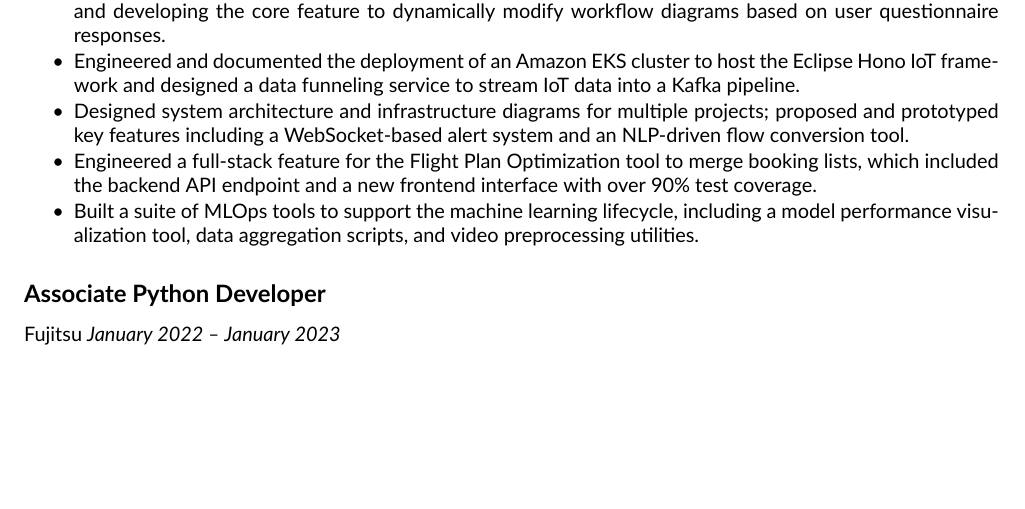
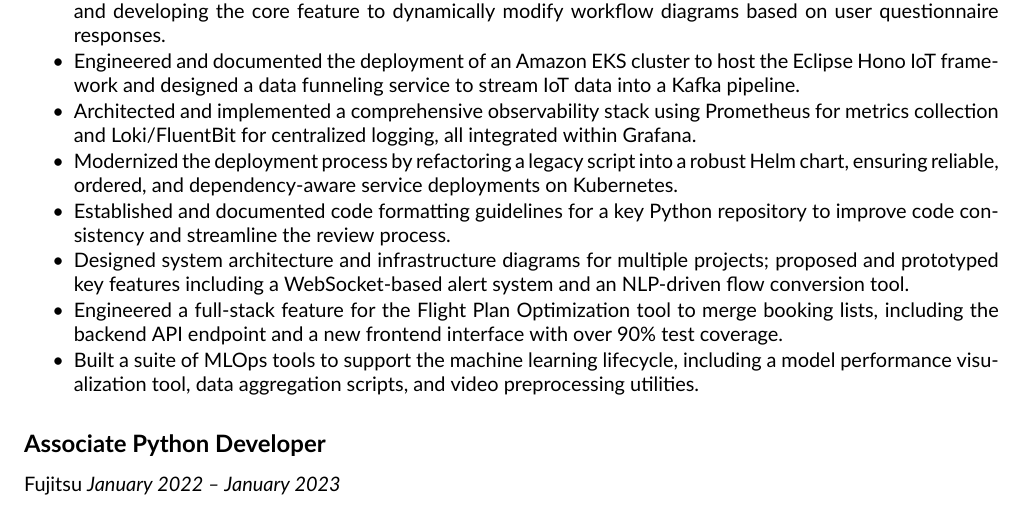
Before and after one commit to MuskoM/RESUME, a LaTeX document (index.tex): part of page 1 of 2, cut so that both start at the same text, the shorter picture padded with empty space. Compiled offline with XeLaTeX.

Commit message:
Update the software developer work experience based on new accomplishments

```diff
--- a/index.tex
+++ b/index.tex
@@ -60,8 +60,11 @@ Results-driven Software Developer with over 3 years of experience in architectin
     \item For the Video Analytics project, developed custom object detection models (YOLOx) and behavior detection models using a Few-Shot Learning approach for CCTV analysis.
     \item Led a team of 3 developers on the Guided Workflow Creator project, establishing the initial configuration and developing the core feature to dynamically modify workflow diagrams based on user questionnaire responses.
     \item Engineered and documented the deployment of an Amazon EKS cluster to host the Eclipse Hono IoT framework and designed a data funneling service to stream IoT data into a Kafka pipeline.
+    \item Architected and implemented a comprehensive observability stack using Prometheus for metrics collection and Loki/FluentBit for centralized logging, all integrated within Grafana.
+    \item Modernized the deployment process by refactoring a legacy script into a robust Helm chart, ensuring reliable, ordered, and dependency-aware service deployments on Kubernetes.
+    \item Established and documented code formatting guidelines for a key Python repository to improve code consistency and streamline the review process.
     \item Designed system architecture and infrastructure diagrams for multiple projects; proposed and prototyped key features including a WebSocket-based alert system and an NLP-driven flow conversion tool.
-    \item Engineered a full-stack feature for the Flight Plan Optimization tool to merge booking lists, which included the backend API endpoint and a new frontend interface with over 90\% test coverage.
+    \item Engineered a full-stack feature for the Flight Plan Optimization tool to merge booking lists, including the backend API endpoint and a new frontend interface with over 90\% test coverage.
     \item Built a suite of MLOps tools to support the machine learning lifecycle, including a model performance visualization tool, data aggregation scripts, and video preprocessing utilities.
 \end{itemize}
 
```
